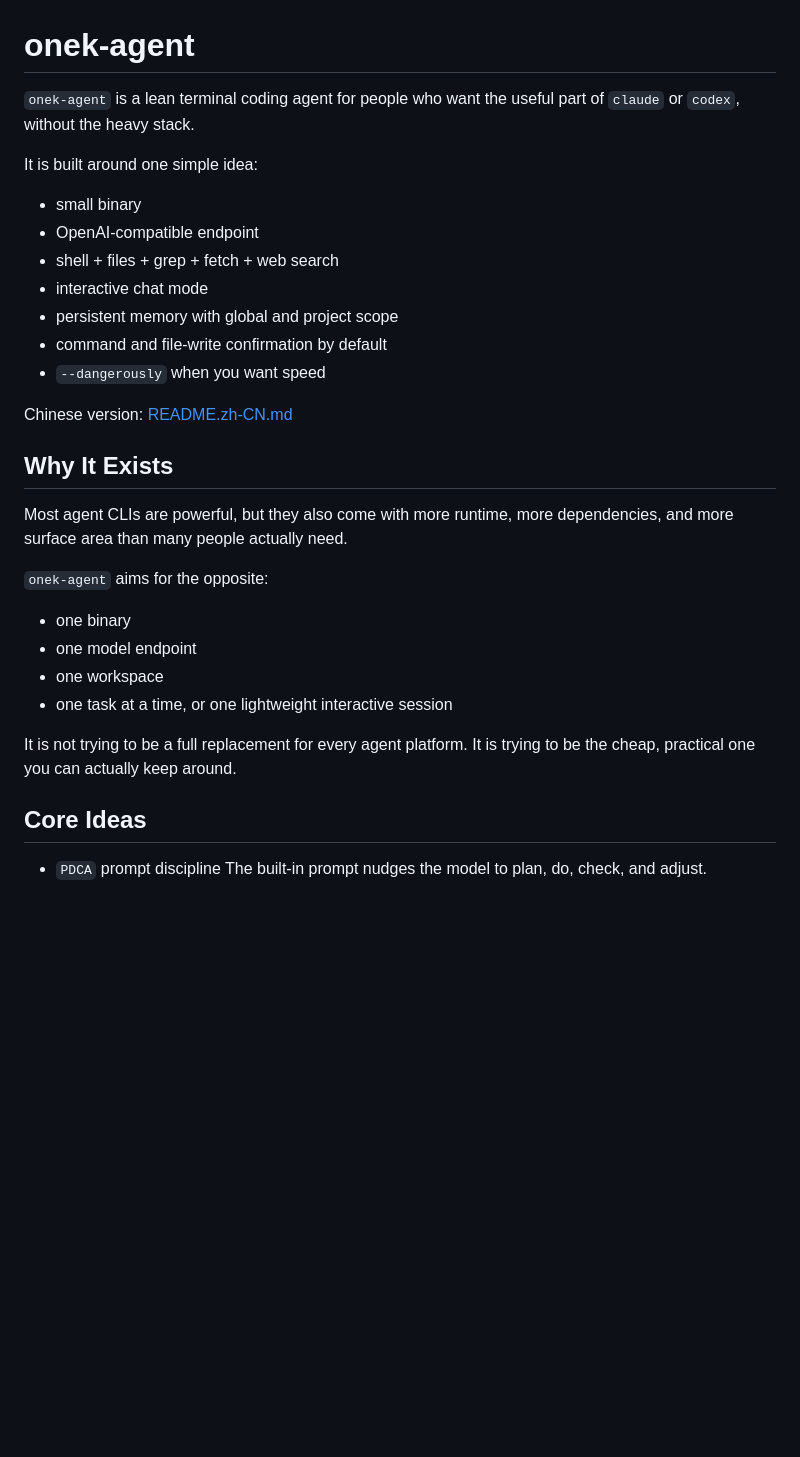
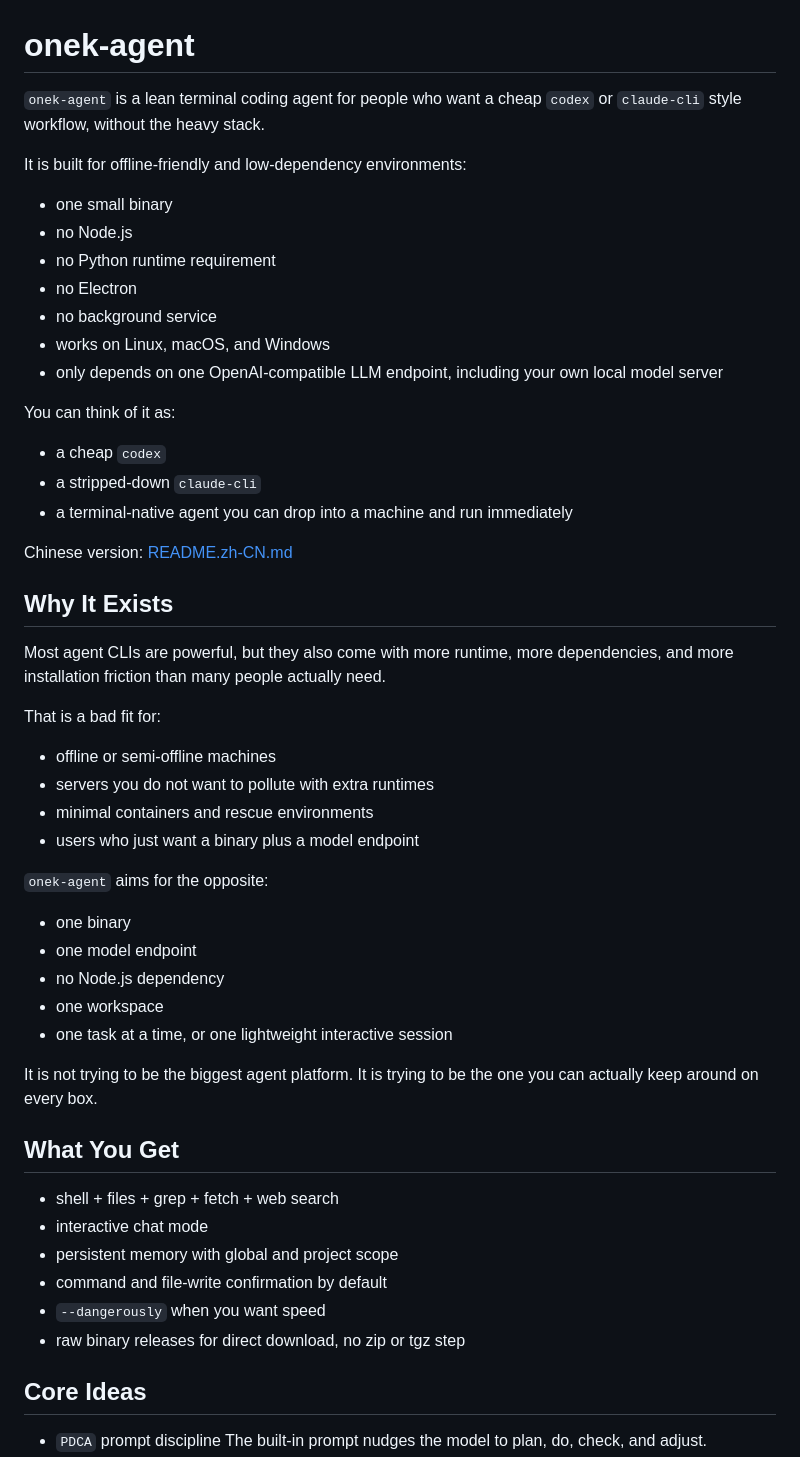
Before and after one commit to axeprpr/tiny-agent-cli, a Markdown page: README.md, the part around the change. GitHub-like rendering; blank space fills up the shorter version.

```diff
--- a/README.md
+++ b/README.md
@@ -1,31 +1,54 @@
 # onek-agent
 
-`onek-agent` is a lean terminal coding agent for people who want the useful part of `claude` or `codex`, without the heavy stack.
+`onek-agent` is a lean terminal coding agent for people who want a cheap `codex` or `claude-cli` style workflow, without the heavy stack.
 
-It is built around one simple idea:
+It is built for offline-friendly and low-dependency environments:
 
-- small binary
-- OpenAI-compatible endpoint
+- one small binary
+- no Node.js
+- no Python runtime requirement
+- no Electron
+- no background service
+- works on Linux, macOS, and Windows
+- only depends on one OpenAI-compatible LLM endpoint, including your own local model server
+
+You can think of it as:
+
+- a cheap `codex`
+- a stripped-down `claude-cli`
+- a terminal-native agent you can drop into a machine and run immediately
+
+Chinese version: [README.zh-CN.md](/root/1k-install/README.zh-CN.md)
+
+## Why It Exists
+
+Most agent CLIs are powerful, but they also come with more runtime, more dependencies, and more installation friction than many people actually need.
+
+That is a bad fit for:
+
+- offline or semi-offline machines
+- servers you do not want to pollute with extra runtimes
+- minimal containers and rescue environments
+- users who just want a binary plus a model endpoint
+
+`onek-agent` aims for the opposite:
+
+- one binary
+- one model endpoint
+- no Node.js dependency
+- one workspace
+- one task at a time, or one lightweight interactive session
+
+It is not trying to be the biggest agent platform. It is trying to be the one you can actually keep around on every box.
+
+## What You Get
+
 - shell + files + grep + fetch + web search
 - interactive chat mode
 - persistent memory with global and project scope
 - command and file-write confirmation by default
 - `--dangerously` when you want speed
-
-Chinese version: [README.zh-CN.md](/root/1k-install/README.zh-CN.md)
-
-## Why It Exists
-
-Most agent CLIs are powerful, but they also come with more runtime, more dependencies, and more surface area than many people actually need.
-
-`onek-agent` aims for the opposite:
-
-- one binary
-- one model endpoint
-- one workspace
-- one task at a time, or one lightweight interactive session
-
-It is not trying to be a full replacement for every agent platform. It is trying to be the cheap, practical one you can actually keep around.
+- raw binary releases for direct download, no zip or tgz step
 
 ## Core Ideas
 
```
Also changed, not shown: README.zh-CN.md (+30 -1 lines).
